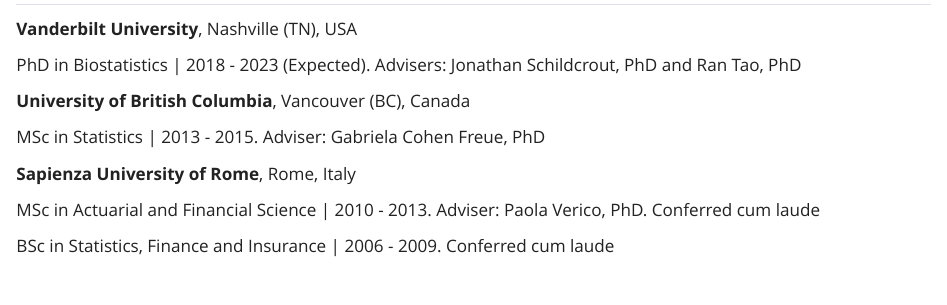
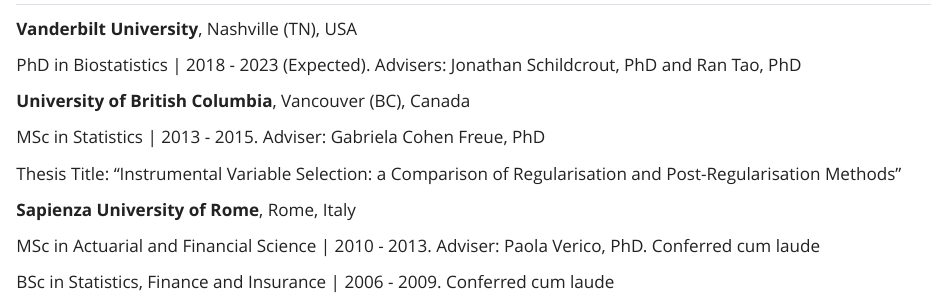
Before and after one commit to ChiaraDG/ChiaraDG.github.io, a Quarto document (Education.qmd): the page in a window 1100 px wide, from its top. Rendered offline with R 4.5, knitr and Pandoc in place of Quarto, with nearby package versions.

Commit message:
add master thesis

```diff
--- a/Education.qmd
+++ b/Education.qmd
@@ -11,6 +11,8 @@
 **University of British Columbia**, Vancouver (BC), Canada
 
 MSc in Statistics \| 2013 - 2015. Adviser: Gabriela Cohen Freue, PhD
+
+Thesis Title: "Instrumental Variable Selection: a Comparison of Regularisation and Post-Regularisation Methods"
 
 **Sapienza University of Rome**, Rome, Italy
 
```
